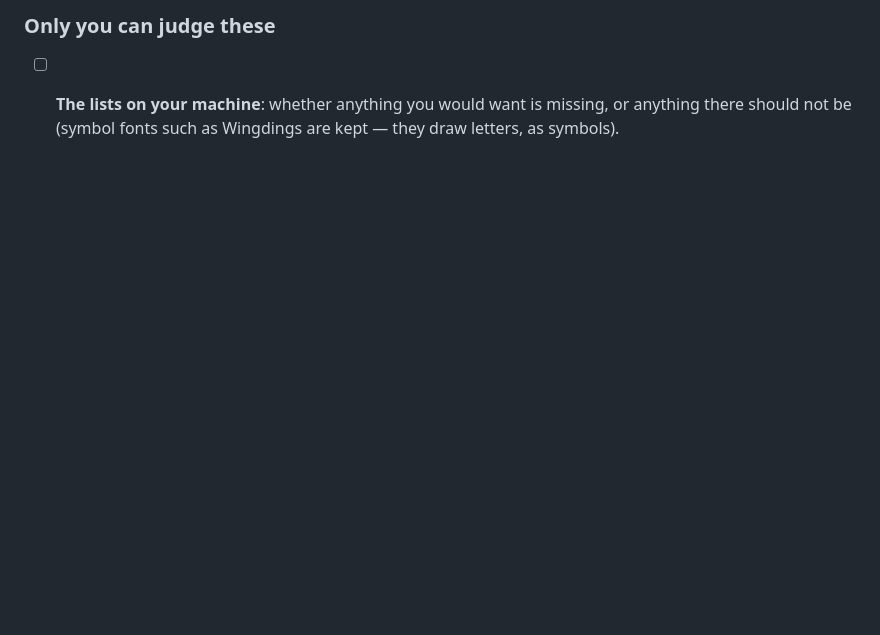
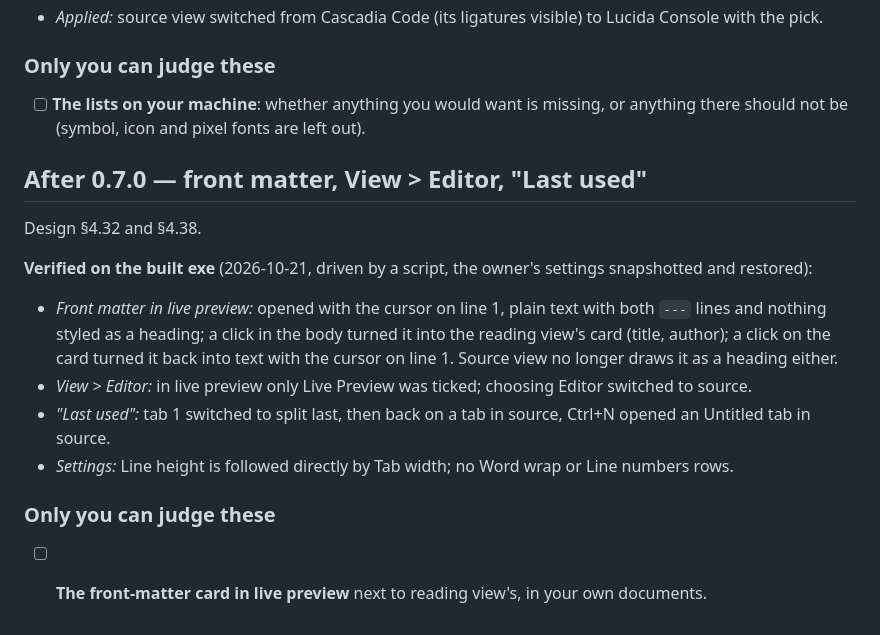
Before and after one commit to RunBobDev/Hashpad, a Markdown page: docs/testing.md, the part around the change. GitHub-like rendering; blank space fills up the shorter version.

```diff
--- a/docs/testing.md
+++ b/docs/testing.md
@@ -3317,5 +3317,29 @@ read back, the owner's settings snapshotted and restored):
 ### Only you can judge these
 
 - [ ] **The lists on your machine**: whether anything you would want is missing,
-      or anything there should not be (symbol fonts such as Wingdings are kept —
-      they draw letters, as symbols).
+      or anything there should not be (symbol, icon and pixel fonts are left
+      out).
+
+## After 0.7.0 — front matter, View > Editor, "Last used"
+
+Design §4.32 and §4.38.
+
+**Verified on the built exe** (2026-10-21, driven by a script, the owner's
+settings snapshotted and restored):
+
+- *Front matter in live preview:* opened with the cursor on line 1, plain text
+  with both `---` lines and nothing styled as a heading; a click in the body
+  turned it into the reading view's card (title, author); a click on the card
+  turned it back into text with the cursor on line 1. Source view no longer
+  draws it as a heading either.
+- *View > Editor:* in live preview only Live Preview was ticked; choosing
+  Editor switched to source.
+- *"Last used":* tab 1 switched to split last, then back on a tab in source,
+  Ctrl+N opened an Untitled tab in source.
+- *Settings:* Line height is followed directly by Tab width; no Word wrap or
+  Line numbers rows.
+
+### Only you can judge these
+
+- [ ] **The front-matter card in live preview** next to reading view's, in your
+      own documents.
```
Also changed, not shown: README.md (+1 -1 lines), docs/design.md (+40 -0 lines).
